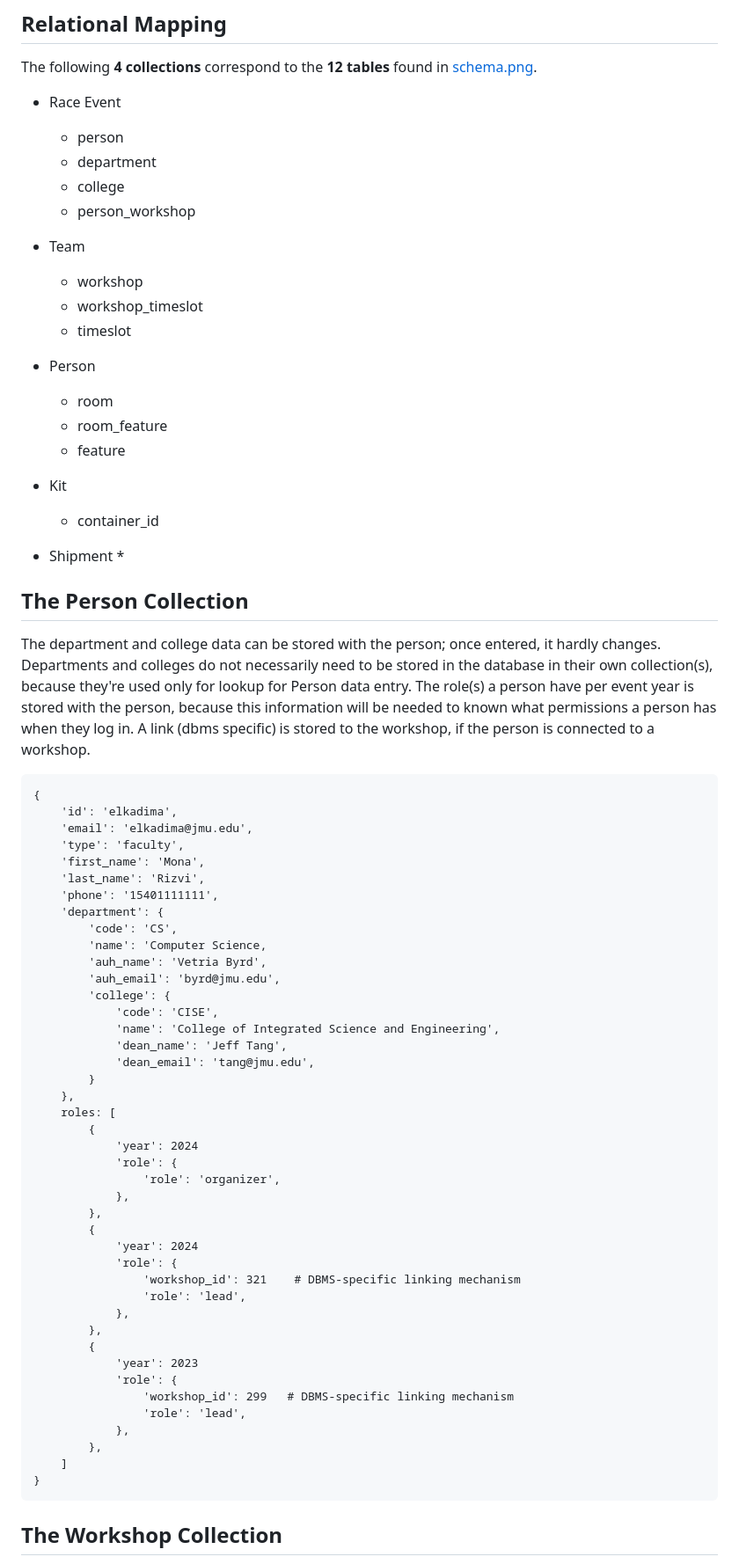
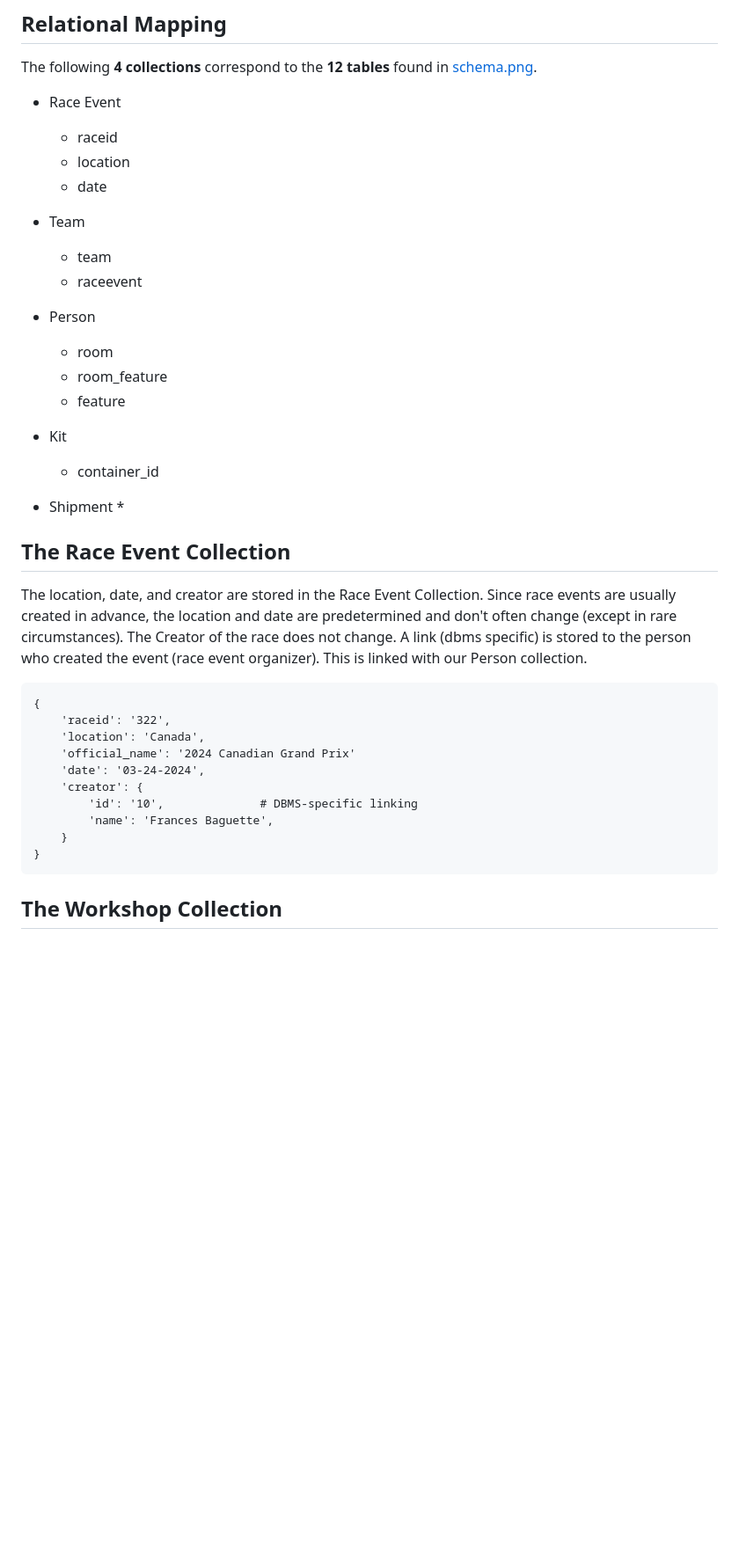
Before and after one commit to gavin-barro/DataRacers, a Markdown page: database/json-model.md, the part around the change. Shown: that part at 88% size. Rendered like a GitHub page; blank space fills up the shorter version.

Commit message:
hw6 json model race event

````diff
--- a/database/json-model.md
+++ b/database/json-model.md
@@ -10,15 +10,13 @@ Team Name: **dr**
 The following **4 collections** correspond to the **12 tables** found in [schema.png](schema.png).
 
 * Race Event
-    * person
-    * department
-    * college
-    * person_workshop
+    * raceid
+    * location
+    * date
 
 * Team
-    * workshop
-    * workshop_timeslot
-    * timeslot
+    * team
+    * raceevent
 
 * Person
     * room
@@ -32,55 +30,21 @@ The following **4 collections** correspond to the **12 tables** found in [schema
     *
 
 
-## The Person Collection
+## The Race Event Collection
 
-The department and college data can be stored with the person; once entered, it hardly changes.
-Departments and colleges do not necessarily need to be stored in the database in their own collection(s), because they're used only for lookup for Person data entry.
-The role(s) a person have per event year is stored with the person, because this information will be needed to known what permissions a person has when they log in.
-A link (dbms specific) is stored to the workshop, if the person is connected to a workshop.
+The location, date, and creator are stored in the Race Event Collection. Since race events are usually created in advance, the location and date are predetermined and don't often change (except in rare circumstances). The Creator of the race does not change.
+A link (dbms specific) is stored to the person who created the event (race event organizer). This is linked with our Person collection.
 
 ```
 {
-    'id': 'elkadima',
-    'email': 'elkadima@jmu.edu',
-    'type': 'faculty',
-    'first_name': 'Mona',
-    'last_name': 'Rizvi',
-    'phone': '15401111111',
-    'department': {
-        'code': 'CS',
-        'name': 'Computer Science,
-        'auh_name': 'Vetria Byrd',
-        'auh_email': 'byrd@jmu.edu',
-        'college': {
-            'code': 'CISE',
-            'name': 'College of Integrated Science and Engineering',
-            'dean_name': 'Jeff Tang',
-            'dean_email': 'tang@jmu.edu',
-        }
-    },
-    roles: [
-        {
-            'year': 2024
-            'role': {
-                'role': 'organizer',
-            },
-        },
-        {
-            'year': 2024
-            'role': {
-                'workshop_id': 321    # DBMS-specific linking mechanism
-                'role': 'lead',
-            },
-        },
-        {
-            'year': 2023
-            'role': {
-                'workshop_id': 299   # DBMS-specific linking mechanism
-                'role': 'lead',
-            },
-        },
-    ]
+    'raceid': '322',
+    'location': 'Canada',
+    'official_name': '2024 Canadian Grand Prix'
+    'date': '03-24-2024',
+    'creator': {
+        'id': '10',              # DBMS-specific linking
+        'name': 'Frances Baguette',
+    }
 }
 ```
 
````
